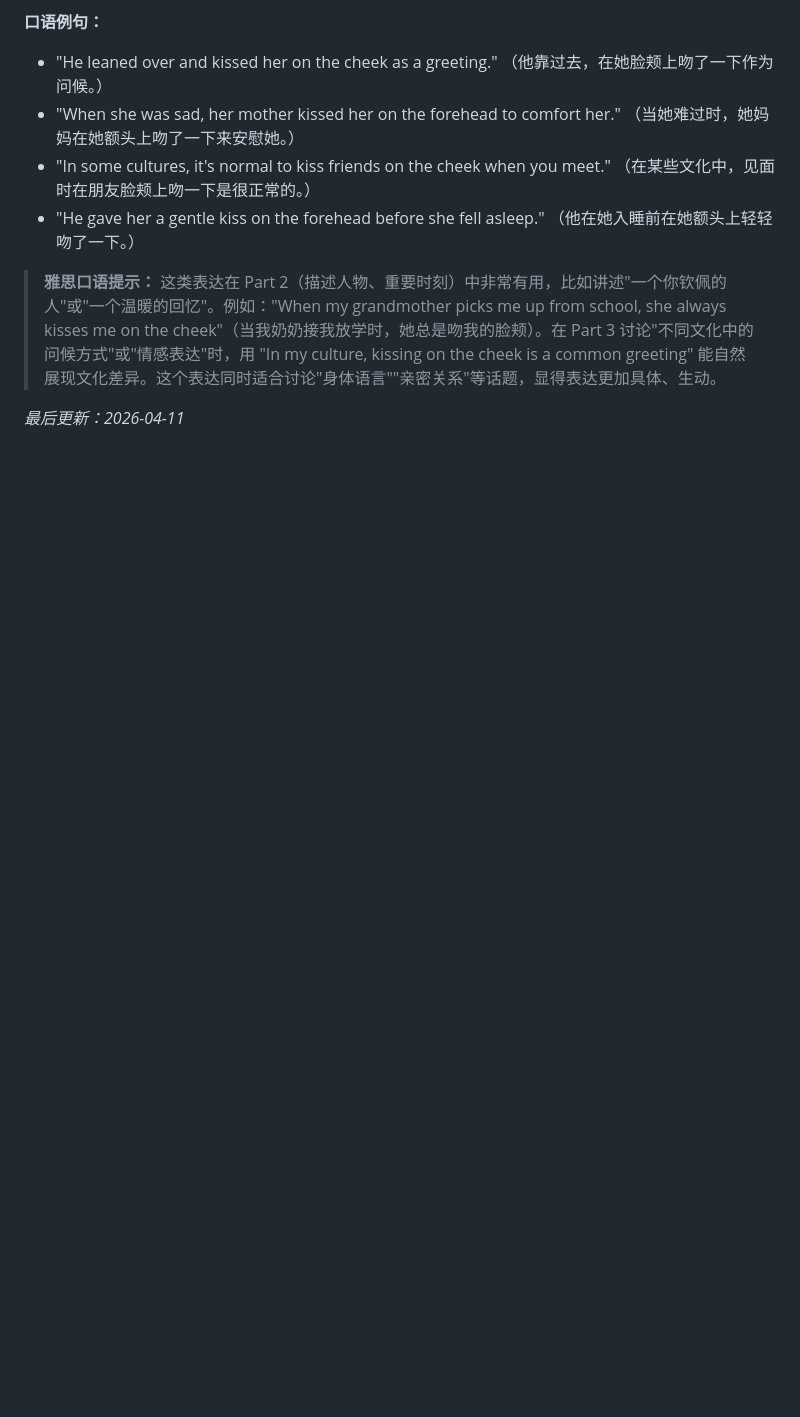
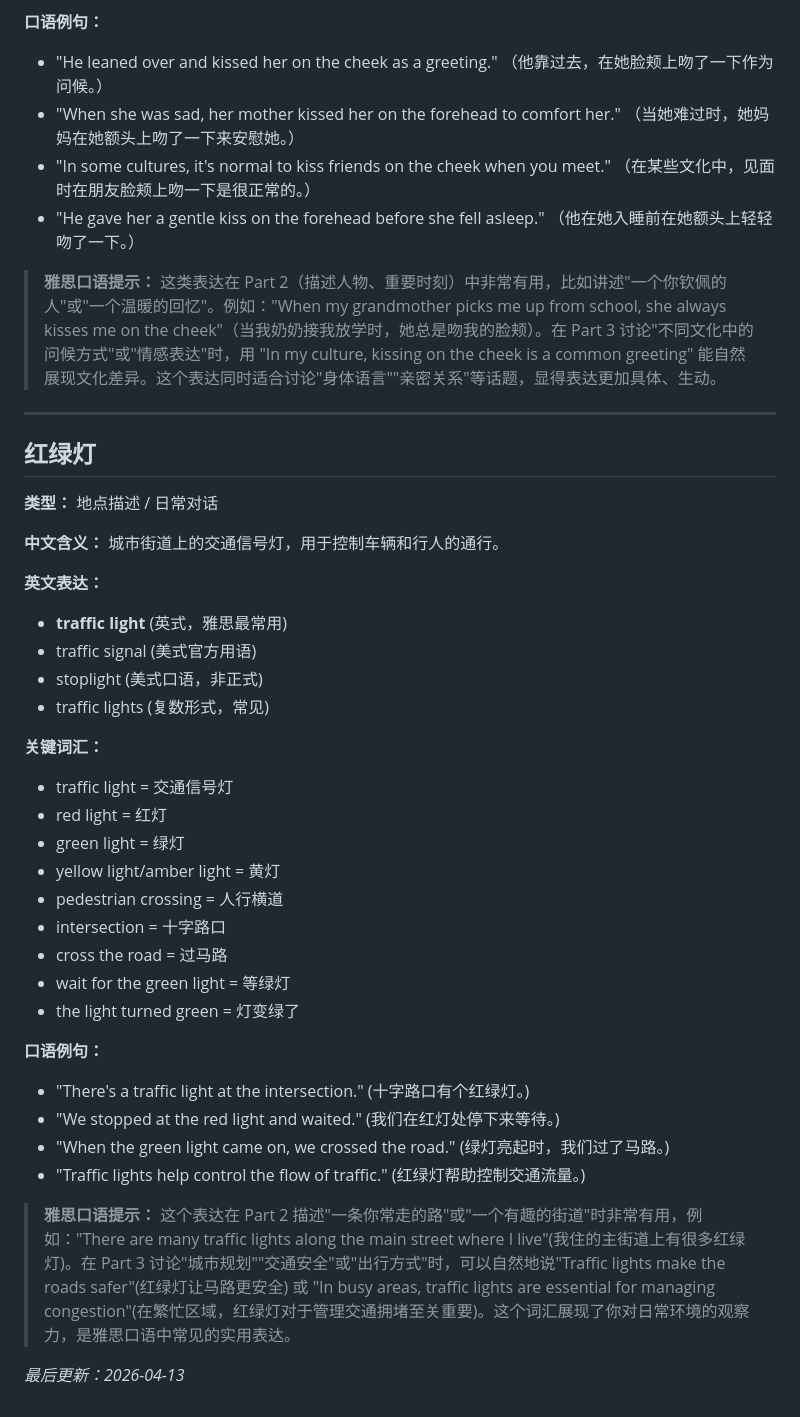
Before and after one commit to superlls/IELTS-Preparing, a Markdown page: 口语表达.md, the part around the change. GitHub-like rendering; blank space fills up the shorter version.

Commit message:
update: 生词本更新 2026-04-13 12:29

```diff
--- a/口语表达.md
+++ b/口语表达.md
@@ -499,4 +499,37 @@
 
 > **雅思口语提示：** 这类表达在 Part 2（描述人物、重要时刻）中非常有用，比如讲述"一个你钦佩的人"或"一个温暖的回忆"。例如："When my grandmother picks me up from school, she always kisses me on the cheek"（当我奶奶接我放学时，她总是吻我的脸颊）。在 Part 3 讨论"不同文化中的问候方式"或"情感表达"时，用 "In my culture, kissing on the cheek is a common greeting" 能自然展现文化差异。这个表达同时适合讨论"身体语言""亲密关系"等话题，显得表达更加具体、生动。
 
-*最后更新：2026-04-11*
+---
+
+## 红绿灯
+
+**类型：** 地点描述 / 日常对话
+
+**中文含义：** 城市街道上的交通信号灯，用于控制车辆和行人的通行。
+
+**英文表达：**
+- **traffic light** (英式，雅思最常用)
+- traffic signal (美式官方用语)
+- stoplight (美式口语，非正式)
+- traffic lights (复数形式，常见)
+
+**关键词汇：**
+- traffic light = 交通信号灯
+- red light = 红灯
+- green light = 绿灯
+- yellow light/amber light = 黄灯
+- pedestrian crossing = 人行横道
+- intersection = 十字路口
+- cross the road = 过马路
+- wait for the green light = 等绿灯
+- the light turned green = 灯变绿了
+
+**口语例句：**
+- "There's a traffic light at the intersection." (十字路口有个红绿灯。)
+- "We stopped at the red light and waited." (我们在红灯处停下来等待。)
+- "When the green light came on, we crossed the road." (绿灯亮起时，我们过了马路。)
+- "Traffic lights help control the flow of traffic." (红绿灯帮助控制交通流量。)
+
+> **雅思口语提示：** 这个表达在 Part 2 描述"一条你常走的路"或"一个有趣的街道"时非常有用，例如："There are many traffic lights along the main street where I live"(我住的主街道上有很多红绿灯)。在 Part 3 讨论"城市规划""交通安全"或"出行方式"时，可以自然地说"Traffic lights make the roads safer"(红绿灯让马路更安全) 或 "In busy areas, traffic lights are essential for managing congestion"(在繁忙区域，红绿灯对于管理交通拥堵至关重要)。这个词汇展现了你对日常环境的观察力，是雅思口语中常见的实用表达。
+
+*最后更新：2026-04-13*
```
